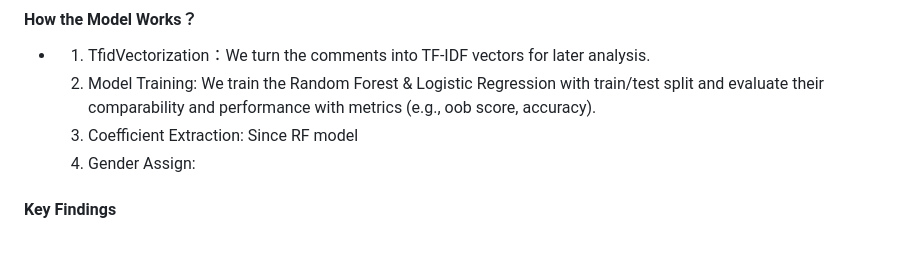
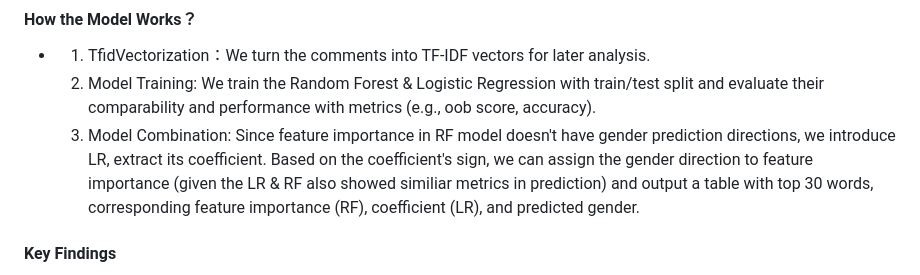
Before and after one commit to Lexi-Zhou/stats201-project-zzz, a Markdown page: README.md, the part around the change. Drawn GitHub-style; blank space fills up the shorter version.

```diff
--- a/README.md
+++ b/README.md
@@ -64,8 +64,7 @@ We use the feature importance of Random Forest and assign corresponding gender p
 #### How the Model Works？
 - 1. TfidVectorization：We turn the comments into TF-IDF vectors for later analysis.
   2. Model Training: We train the Random Forest & Logistic Regression with train/test split and evaluate their comparability and performance with metrics (e.g., oob score, accuracy).
-  3. Coefficient Extraction: Since RF model
-  4. Gender Assign:
+  3. Model Combination: Since feature importance in RF model doesn't have gender prediction directions, we introduce LR, extract its coefficient. Based on the coefficient's sign, we can assign the gender direction to feature importance (given the LR & RF also showed similiar metrics in prediction) and output a table with top 30 words, corresponding feature importance (RF), coefficient (LR), and predicted gender.
 
 #### Key Findings
 Although lots of words are not consistently important across subsets in top30 important results, it turned out that the word "professor" is most predictable of male professors, while nice is most predicatble of female professors.
```
